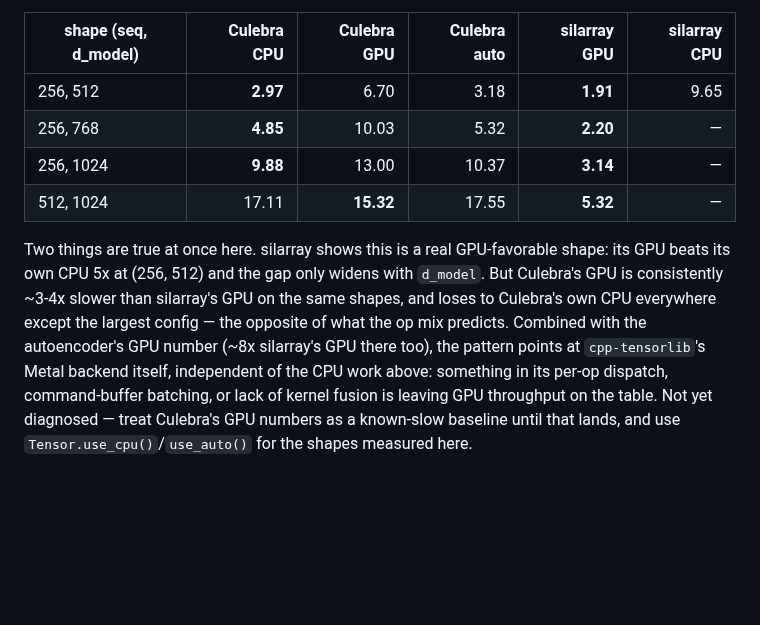
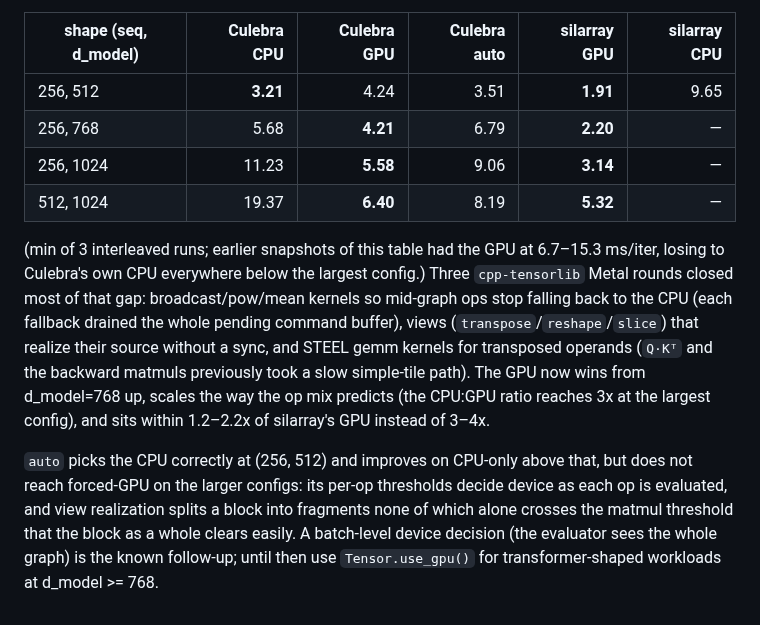
Before and after one commit to yhirose/culebra, a Markdown page: benchmarks/mnist/README.md, the part around the change. GitHub-like rendering; blank space fills up the shorter version.

Commit message:
benchmarks/mnist: update transformer table after the Metal rounds

```diff
--- a/benchmarks/mnist/README.md
+++ b/benchmarks/mnist/README.md
@@ -346,20 +346,28 @@ amortize dispatch overhead. Apple Silicon (M1 Pro), host, ms/iter:
 
 | shape (seq, d_model) | Culebra CPU | Culebra GPU | Culebra auto | silarray GPU | silarray CPU |
 |-----------------------|------------:|------------:|--------------:|-------------:|-------------:|
-| 256, 512              | **2.97**    | 6.70        | 3.18           | **1.91**     | 9.65          |
-| 256, 768               | **4.85**    | 10.03       | 5.32           | **2.20**     | —             |
-| 256, 1024               | **9.88**    | 13.00       | 10.37          | **3.14**     | —             |
-| 512, 1024               | 17.11       | **15.32**   | 17.55          | **5.32**     | —             |
+| 256, 512              | **3.21**    | 4.24        | 3.51           | **1.91**     | 9.65          |
+| 256, 768               | 5.68        | **4.21**    | 6.79           | **2.20**     | —             |
+| 256, 1024               | 11.23       | **5.58**    | 9.06           | **3.14**     | —             |
+| 512, 1024               | 19.37       | **6.40**    | 8.19           | **5.32**     | —             |
 
-Two things are true at once here. silarray shows this is a real
-GPU-favorable shape: its GPU beats its own CPU 5x at (256, 512) and the
-gap only widens with `d_model`. But Culebra's GPU is consistently
-~3-4x slower than silarray's GPU on the same shapes, and loses to
-Culebra's own CPU everywhere except the largest config — the opposite
-of what the op mix predicts. Combined with the autoencoder's GPU number
-(~8x silarray's GPU there too), the pattern points at `cpp-tensorlib`'s
-Metal backend itself, independent of the CPU work above: something in
-its per-op dispatch, command-buffer batching, or lack of kernel fusion
-is leaving GPU throughput on the table. Not yet diagnosed — treat
-Culebra's GPU numbers as a known-slow baseline until that lands, and use
-`Tensor.use_cpu()`/`use_auto()` for the shapes measured here.
+(min of 3 interleaved runs; earlier snapshots of this table had the GPU
+at 6.7–15.3 ms/iter, losing to Culebra's own CPU everywhere below the
+largest config.) Three `cpp-tensorlib` Metal rounds closed most of that
+gap: broadcast/pow/mean kernels so mid-graph ops stop falling back to
+the CPU (each fallback drained the whole pending command buffer),
+views (`transpose`/`reshape`/`slice`) that realize their source without
+a sync, and STEEL gemm kernels for transposed operands (`Q·Kᵀ` and the
+backward matmuls previously took a slow simple-tile path). The GPU now
+wins from d_model=768 up, scales the way the op mix predicts (the
+CPU:GPU ratio reaches 3x at the largest config), and sits within
+1.2–2.2x of silarray's GPU instead of 3–4x.
+
+`auto` picks the CPU correctly at (256, 512) and improves on CPU-only
+above that, but does not reach forced-GPU on the larger configs: its
+per-op thresholds decide device as each op is evaluated, and view
+realization splits a block into fragments none of which alone crosses
+the matmul threshold that the block as a whole clears easily. A
+batch-level device decision (the evaluator sees the whole graph) is the
+known follow-up; until then use `Tensor.use_gpu()` for
+transformer-shaped workloads at d_model >= 768.
```
